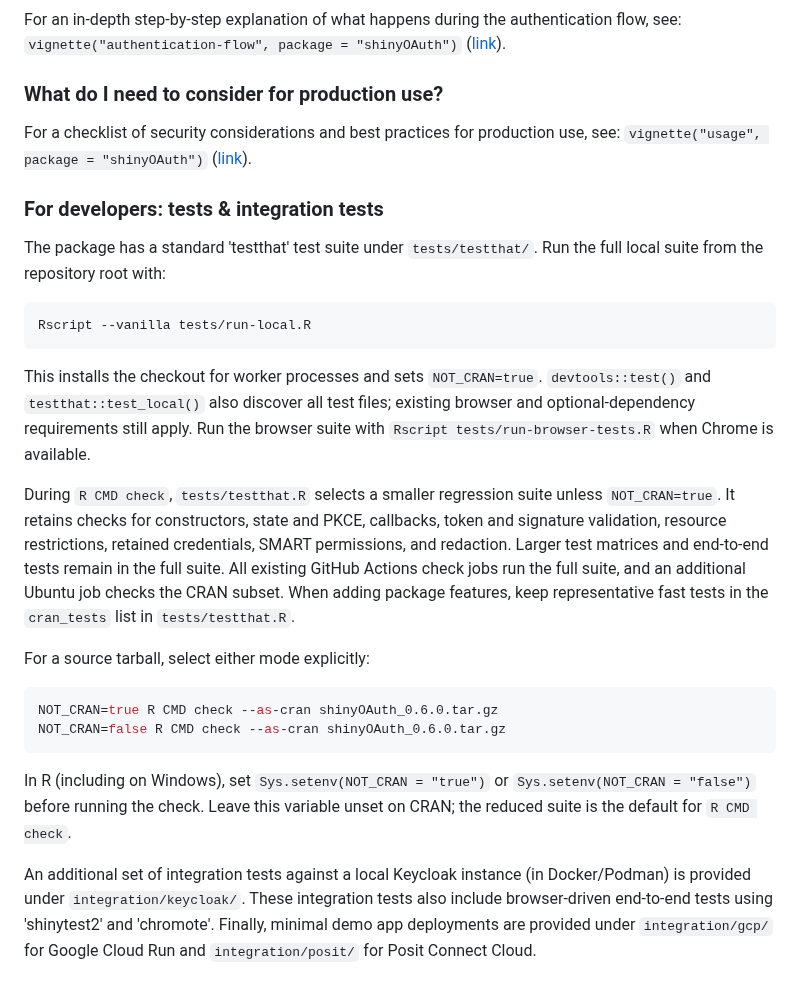
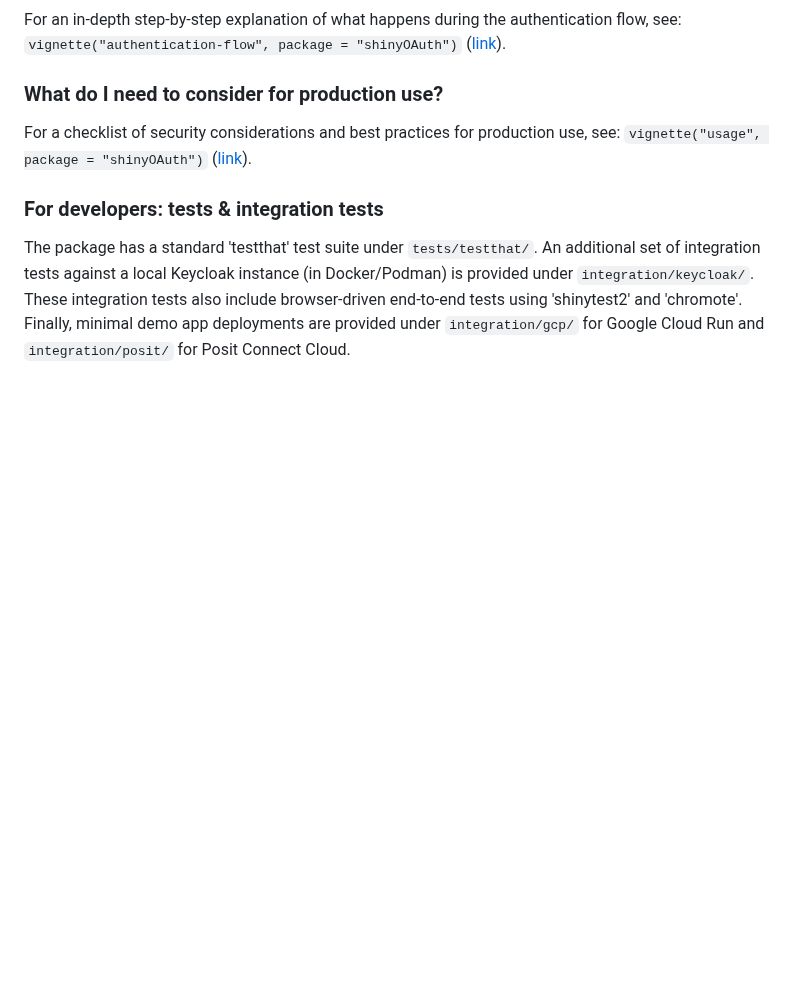
Before and after one commit to lukakoning/shinyOAuth, a Markdown page: README.md, the part around the change. Drawn GitHub-style; blank space fills up the shorter version.

Commit message:
Remove README changes from CRAN resubmission PR

````diff
--- a/README.md
+++ b/README.md
@@ -159,37 +159,6 @@ For a checklist of security considerations and best practices for production use
 ### For developers: tests & integration tests
 
 The package has a standard 'testthat' test suite under `tests/testthat/`.
-Run the full local suite from the repository root with:
-
-```sh
-Rscript --vanilla tests/run-local.R
-```
-
-This installs the checkout for worker processes and sets `NOT_CRAN=true`.
-`devtools::test()` and `testthat::test_local()` also discover all test files;
-existing browser and optional-dependency requirements still apply. Run the
-browser suite with `Rscript tests/run-browser-tests.R` when Chrome is available.
-
-During `R CMD check`, `tests/testthat.R` selects a smaller regression suite
-unless `NOT_CRAN=true`. It retains checks for constructors, state and PKCE,
-callbacks, token and signature validation, resource restrictions, retained
-credentials, SMART permissions, and redaction. Larger test matrices and
-end-to-end tests remain in the full suite. All existing GitHub Actions check
-jobs run the full suite, and an additional Ubuntu job checks the CRAN subset.
-When adding package features, keep representative fast tests in the
-`cran_tests` list in `tests/testthat.R`.
-
-For a source tarball, select either mode explicitly:
-
-```sh
-NOT_CRAN=true R CMD check --as-cran shinyOAuth_0.6.0.tar.gz
-NOT_CRAN=false R CMD check --as-cran shinyOAuth_0.6.0.tar.gz
-```
-
-In R (including on Windows), set `Sys.setenv(NOT_CRAN = "true")` or
-`Sys.setenv(NOT_CRAN = "false")` before running the check. Leave this variable
-unset on CRAN; the reduced suite is the default for `R CMD check`.
-
 An additional set of integration tests against a local Keycloak instance (in Docker/Podman) is provided under `integration/keycloak/`.
 These integration tests also include browser-driven end-to-end tests using 'shinytest2' and 'chromote'.
 Finally, minimal demo app deployments are provided under `integration/gcp/` for Google Cloud Run and `integration/posit/` for Posit Connect Cloud.
````
